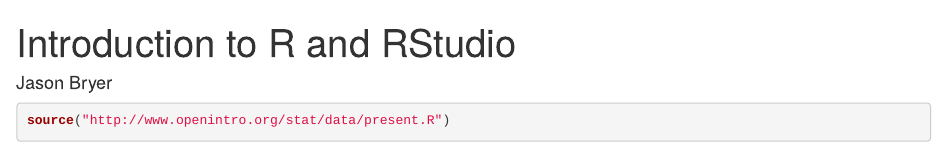
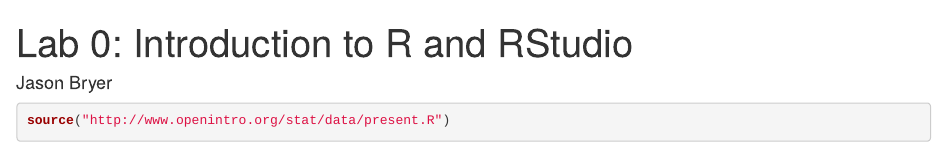
Before and after one commit to Eemaa26/EPSY530Fall2014, an R Markdown document (Labs/Lab0.Rmd): the page in a window 1100 px wide, from its top. Rendered offline with R 4.5, knitr and Pandoc, with nearby package versions; some code elsewhere in the file could not run offline.

Commit message:
Updated syllabus.

```diff
--- a/Labs/Lab0.Rmd
+++ b/Labs/Lab0.Rmd
@@ -1,5 +1,5 @@
 ---
-title: "Introduction to R and RStudio"
+title: "Lab 0: Introduction to R and RStudio"
 author: "Jason Bryer"
 output: html_document
 ---
```
Also changed, not shown: README.md, 1 other file.
